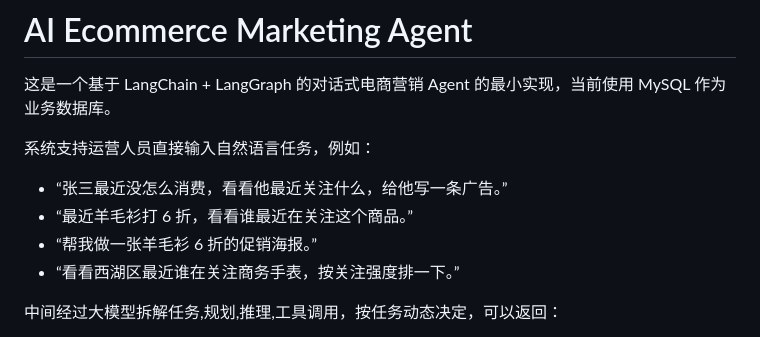
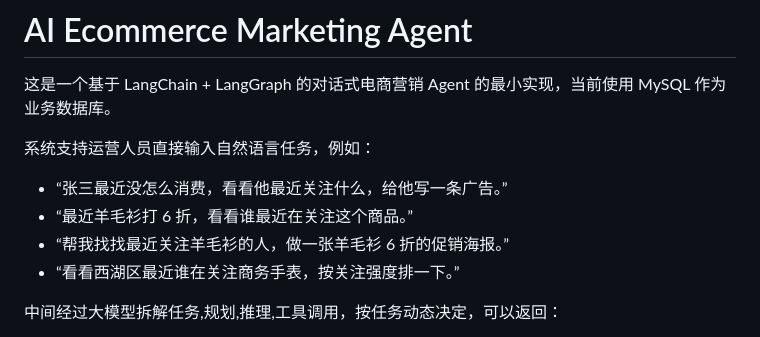
Before and after one commit to zhouyulin123/Ecommerce-Agent, a Markdown page: README.md, the part around the change. Rendered like a GitHub page.

Commit message:
Update example task in README.md

```diff
--- a/README.md
+++ b/README.md
@@ -6,7 +6,7 @@
 
 - “张三最近没怎么消费，看看他最近关注什么，给他写一条广告。”
 - “最近羊毛衫打 6 折，看看谁最近在关注这个商品。”
-- “帮我做一张羊毛衫 6 折的促销海报。”
+- “帮我找找最近关注羊毛衫的人，做一张羊毛衫 6 折的促销海报。”
 - “看看西湖区最近谁在关注商务手表，按关注强度排一下。”
 
 中间经过大模型拆解任务,规划,推理,工具调用，按任务动态决定，可以返回：
```
